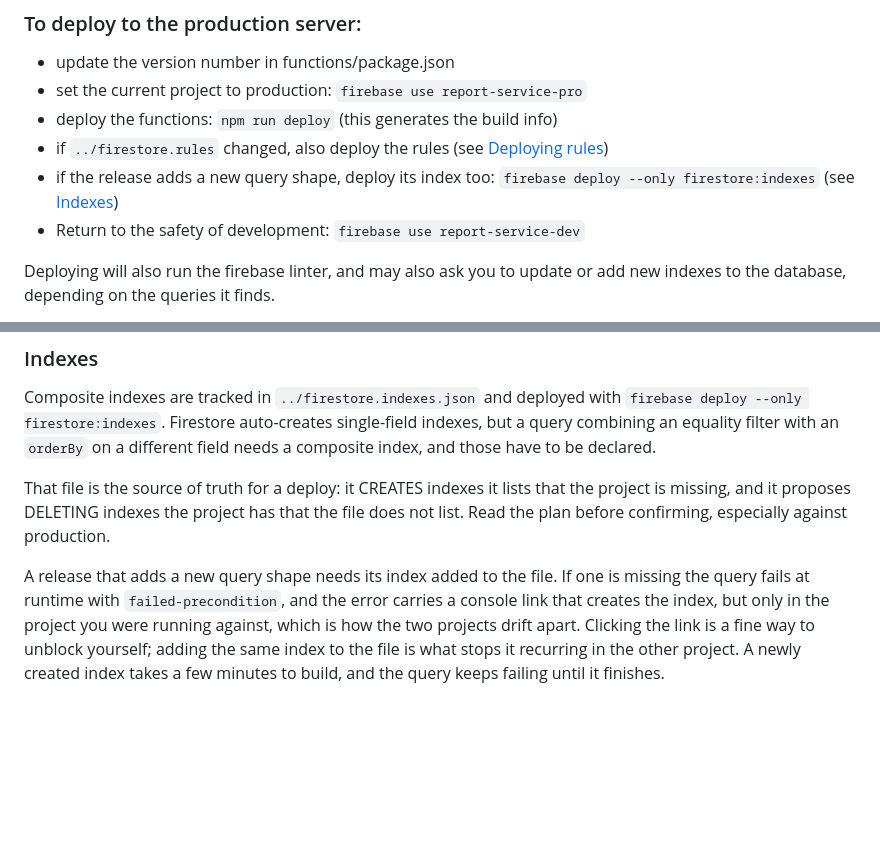
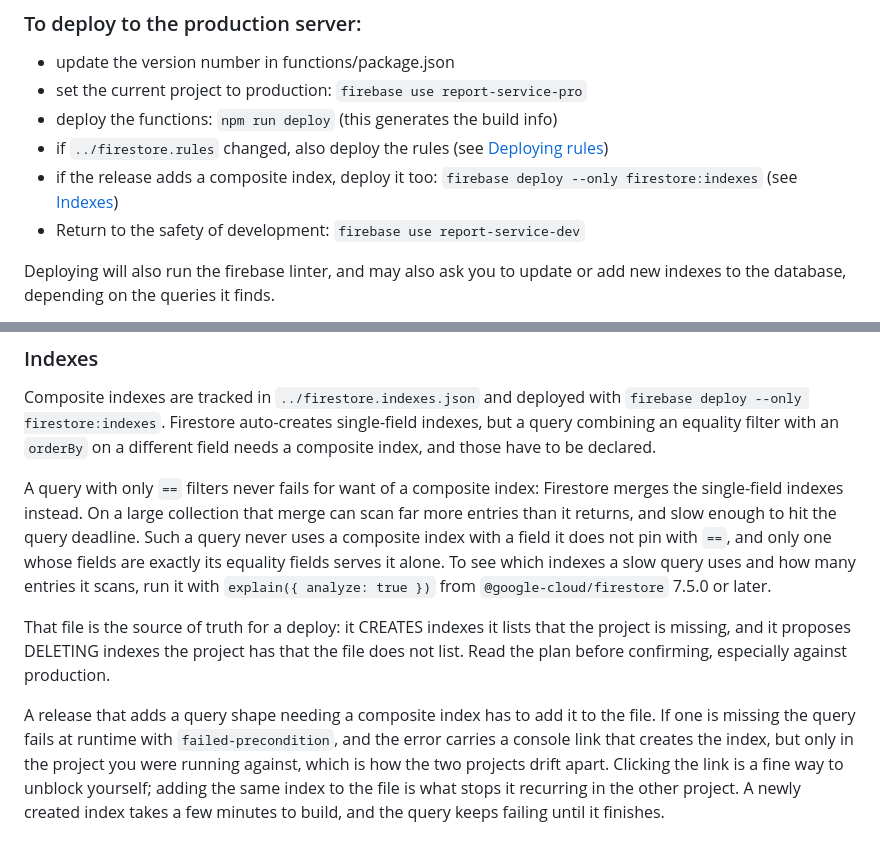
Before and after one commit to concord-consortium/report-service, a Markdown page: functions/README.md, 2 parts joined by grey strips. Rendered like a GitHub page; blank space fills up the shorter version.

Commit message:
docs: explain when an equality-only query needs an index [REPORT-205]
An equality-only query never asks for a composite index, so nothing prompts anyone to add one even when the merge of single-field indexes gets slow enough to hit the deadline. Rewords the two lines that said every new query shape needs an index.

```diff
--- a/functions/README.md
+++ b/functions/README.md
@@ -132,7 +132,7 @@ The deploy will fail with clear instructions if any required secrets are missing
 * set the current project to production: `firebase use report-service-pro`
 * deploy the functions: `npm run deploy` (this generates the build info)
 * if `../firestore.rules` changed, also deploy the rules (see [Deploying rules](#deploying-rules))
-* if the release adds a new query shape, deploy its index too: `firebase deploy --only firestore:indexes` (see [Indexes](#indexes))
+* if the release adds a composite index, deploy it too: `firebase deploy --only firestore:indexes` (see [Indexes](#indexes))
 * Return to the safety of development: `firebase use report-service-dev`
 
 Deploying will also run the firebase linter, and may also ask you to update or add new indexes to the database,
@@ -150,11 +150,19 @@ Composite indexes are tracked in `../firestore.indexes.json` and deployed with
 combining an equality filter with an `orderBy` on a different field needs a composite index, and those
 have to be declared.
 
+A query with only `==` filters never fails for want of a composite index: Firestore merges the
+single-field indexes instead. On a large collection that merge can scan far more entries than it
+returns, and slow enough to hit the query deadline. Such a query never uses a composite index with
+a field it does not pin with `==`, and only one whose fields are exactly its equality fields serves
+it alone. To see which indexes a slow query uses and how many entries it scans, run it
+with `explain({ analyze: true })` from `@google-cloud/firestore` 7.5.0 or later.
+
 That file is the source of truth for a deploy: it CREATES indexes it lists that the project is missing,
 and it proposes DELETING indexes the project has that the file does not list. Read the plan before
 confirming, especially against production.
 
-A release that adds a new query shape needs its index added to the file. If one is missing the query fails
+A release that adds a query shape needing a composite index has to add it to the file.
+If one is missing the query fails
 at runtime with `failed-precondition`, and the error carries a console link that creates the index, but
 only in the project you were running against, which is how the two projects drift apart. Clicking the link
 is a fine way to unblock yourself; adding the same index to the file is what stops it recurring in the
```
